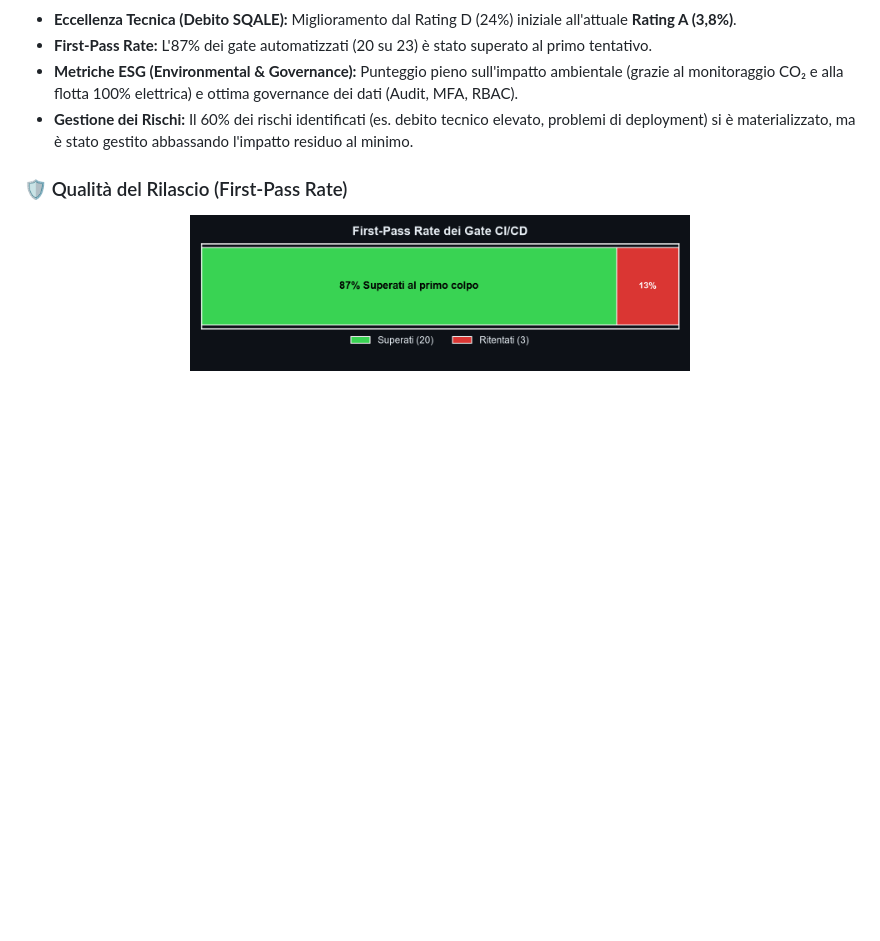
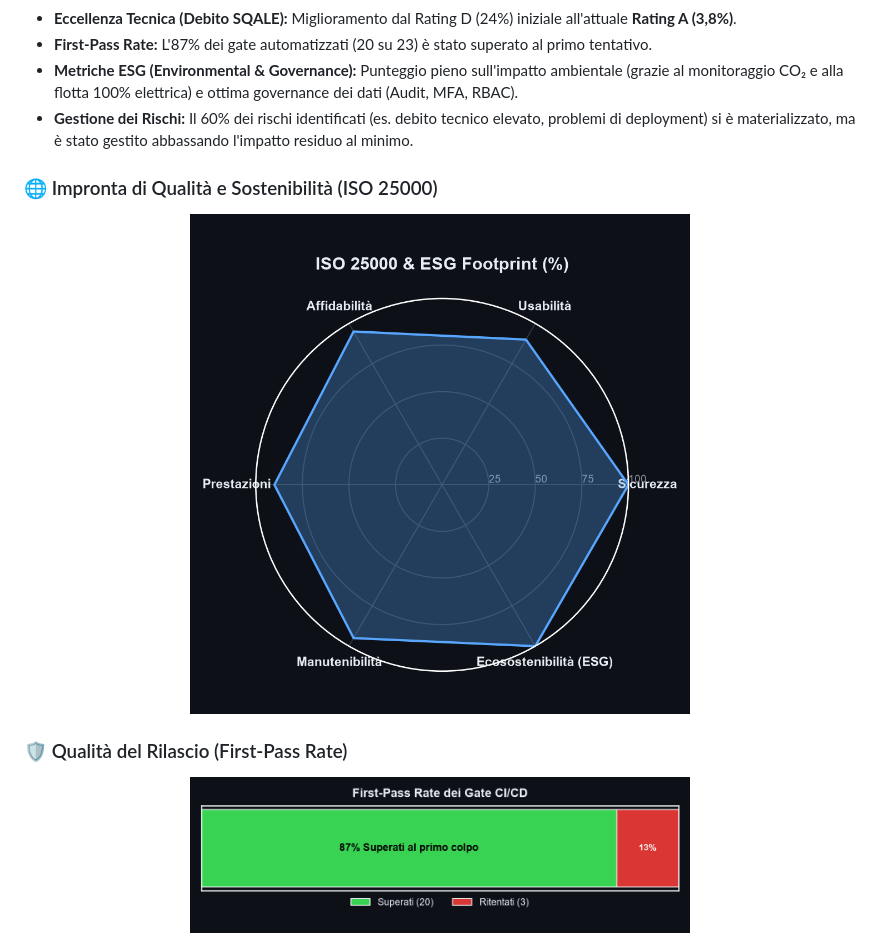
Before and after one commit to Stefa63/Leaf_Mobility_OpenSource, a Markdown page: README.md, the part around the change. Drawn GitHub-style; pictures changed too: docs/images/kpi_radar.png (added); blank space fills up the shorter version.

Commit message:
docs: add ISO 25000 quality footprint radar chart

```diff
--- a/README.md
+++ b/README.md
@@ -434,6 +434,12 @@ Di seguito i principali risultati raggiunti al termine dello Sprint 3:
 - **Metriche ESG (Environmental & Governance):** Punteggio pieno sull'impatto ambientale (grazie al monitoraggio CO₂ e alla flotta 100% elettrica) e ottima governance dei dati (Audit, MFA, RBAC).
 - **Gestione dei Rischi:** Il 60% dei rischi identificati (es. debito tecnico elevato, problemi di deployment) si è materializzato, ma è stato gestito abbassando l'impatto residuo al minimo.
 
+### 🌐 Impronta di Qualità e Sostenibilità (ISO 25000)
+
+<div align="center">
+  <img src="docs/images/kpi_radar.png" alt="Radar Chart ISO 25000" width="500">
+</div>
+
 ### 🛡️ Qualità del Rilascio (First-Pass Rate)
 
 <div align="center">
```
